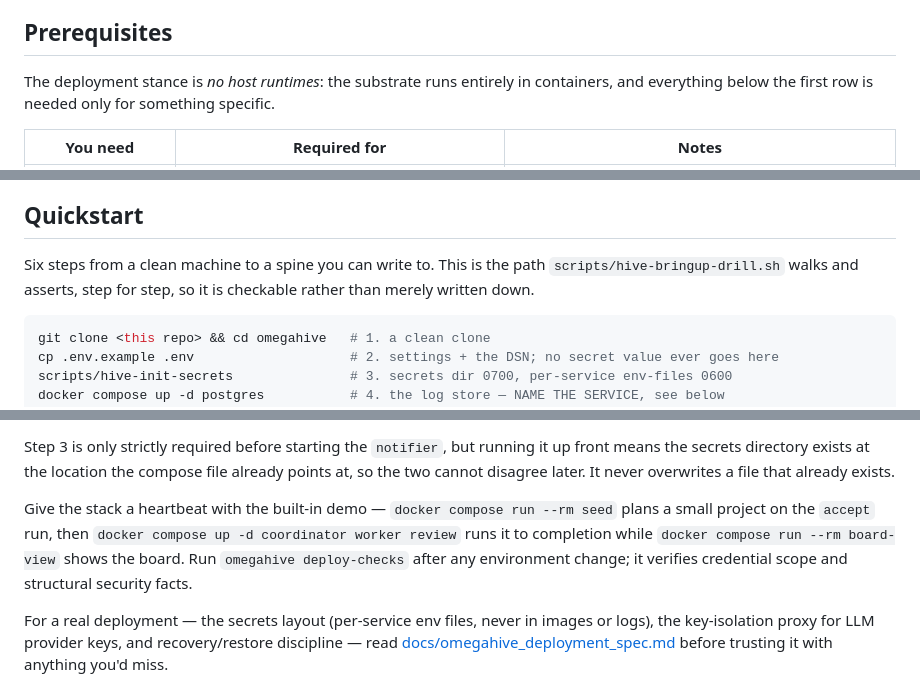
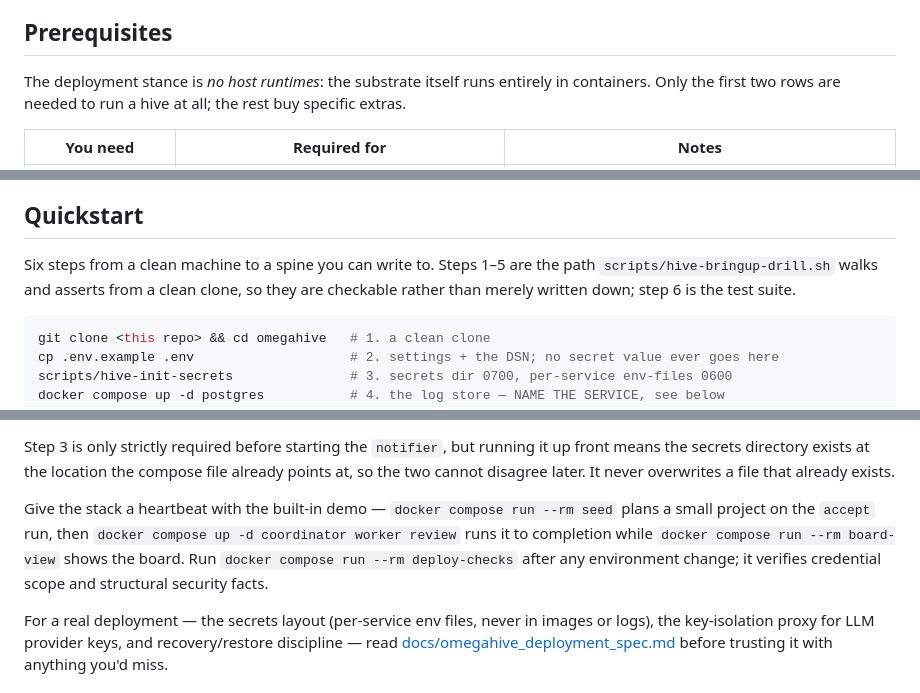
Before and after one commit to cassiopenachin/omegahive, a Markdown page: README.md, 3 parts joined by grey strips. GitHub-like rendering.

Commit message:
README: three fixes from a fresh-reader pass
- The quickstart claimed the bring-up drill asserts it "step for step". The
  drill has no test-suite phase, so step 6 is not among what it checks. Claim
  narrowed to steps 1-5.
- `omegahive deploy-checks` appeared two paragraphs before the `omegahive`
  alias is introduced, so an outsider following the file top-to-bottom hits an
  undefined command. Uses the compose service directly.
- The prerequisites lead-in said "everything below the first row" is optional,
  but git is needed to clone. Says "the first two rows".

````diff
--- a/README.md
+++ b/README.md
@@ -22,7 +22,7 @@ It is the reference implementation of the OmegaHive spec ([docs/reference/omegah
 
 ## Prerequisites
 
-The deployment stance is *no host runtimes*: the substrate runs entirely in containers, and everything below the first row is needed only for something specific.
+The deployment stance is *no host runtimes*: the substrate itself runs entirely in containers. Only the first two rows are needed to run a hive at all; the rest buy specific extras.
 
 | You need | Required for | Notes |
 |---|---|---|
@@ -43,7 +43,7 @@ Everything host-specific about the deployment this repo is developed on lives in
 
 ## Quickstart
 
-Six steps from a clean machine to a spine you can write to. This is the path `scripts/hive-bringup-drill.sh` walks and asserts, step for step, so it is checkable rather than merely written down.
+Six steps from a clean machine to a spine you can write to. Steps 1–5 are the path `scripts/hive-bringup-drill.sh` walks and asserts from a clean clone, so they are checkable rather than merely written down; step 6 is the test suite.
 
 ```bash
 git clone <this repo> && cd omegahive   # 1. a clean clone
@@ -58,7 +58,7 @@ docker compose run --rm test            # 6. full suite against live Postgres
 
 Step 3 is only strictly required before starting the `notifier`, but running it up front means the secrets directory exists at the location the compose file already points at, so the two cannot disagree later. It never overwrites a file that already exists.
 
-Give the stack a heartbeat with the built-in demo — `docker compose run --rm seed` plans a small project on the `accept` run, then `docker compose up -d coordinator worker review` runs it to completion while `docker compose run --rm board-view` shows the board. Run `omegahive deploy-checks` after any environment change; it verifies credential scope and structural security facts.
+Give the stack a heartbeat with the built-in demo — `docker compose run --rm seed` plans a small project on the `accept` run, then `docker compose up -d coordinator worker review` runs it to completion while `docker compose run --rm board-view` shows the board. Run `docker compose run --rm deploy-checks` after any environment change; it verifies credential scope and structural security facts.
 
 For a real deployment — the secrets layout (per-service env files, never in images or logs), the key-isolation proxy for LLM provider keys, and recovery/restore discipline — read [docs/omegahive_deployment_spec.md](docs/omegahive_deployment_spec.md) before trusting it with anything you'd miss.
 
````
